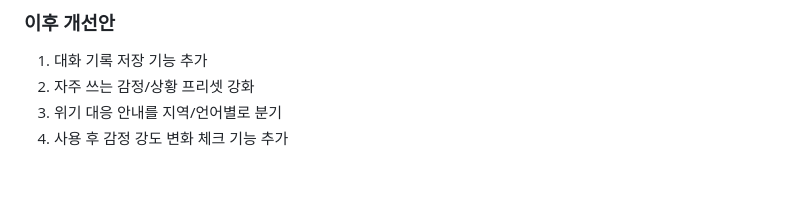
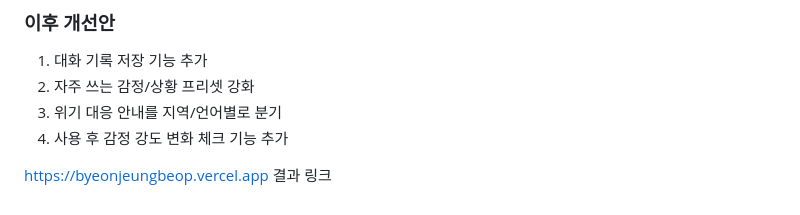
Before and after one commit to saye152498-pixel/dialectical-behavior-therapy, a Markdown page: README.md, the part around the change. Rendered like a GitHub page; blank space fills up the shorter version.

```diff
--- a/README.md
+++ b/README.md
@@ -118,3 +118,6 @@
 2. 자주 쓰는 감정/상황 프리셋 강화
 3. 위기 대응 안내를 지역/언어별로 분기
 4. 사용 후 감정 강도 변화 체크 기능 추가
+
+
+https://byeonjeungbeop.vercel.app 결과 링크
```
